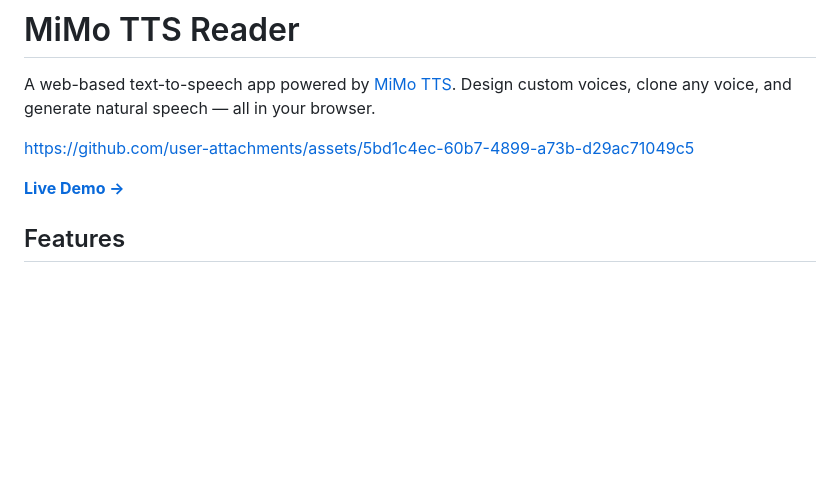
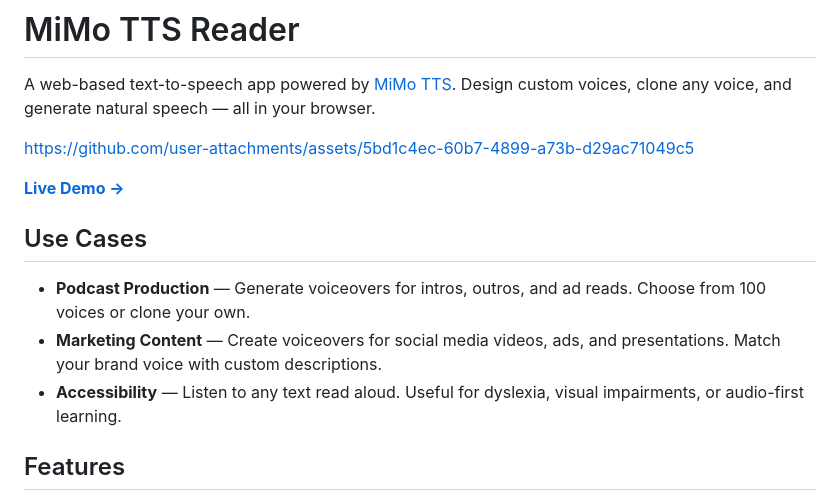
Before and after one commit to wsamuelw/mimo-reader, a Markdown page: README.md, the part around the change. GitHub-like rendering; blank space fills up the shorter version.

Commit message:
docs: add use cases section

```diff
--- a/README.md
+++ b/README.md
@@ -5,6 +5,12 @@ A web-based text-to-speech app powered by [MiMo TTS](https://platform.xiaomimimo
 https://github.com/user-attachments/assets/5bd1c4ec-60b7-4899-a73b-d29ac71049c5
 
 **[Live Demo →](https://wsamuelw.github.io/mimo-reader/)**
+
+## Use Cases
+
+- **Podcast Production** — Generate voiceovers for intros, outros, and ad reads. Choose from 100 voices or clone your own.
+- **Marketing Content** — Create voiceovers for social media videos, ads, and presentations. Match your brand voice with custom descriptions.
+- **Accessibility** — Listen to any text read aloud. Useful for dyslexia, visual impairments, or audio-first learning.
 
 ## Features
 
```
